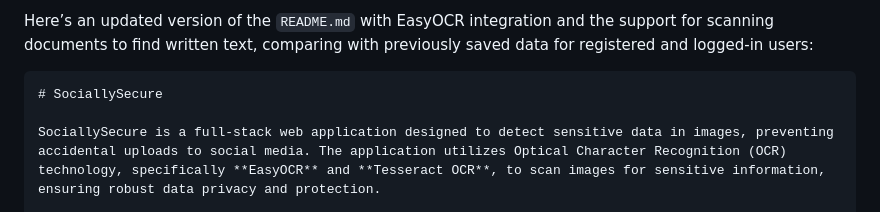
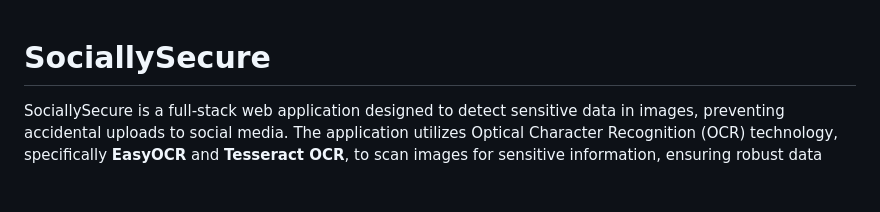
Before and after one commit to AkashDas253/SociallySecure, a Markdown page: readme.md, the part around the change. Drawn GitHub-style; blank space fills up the shorter version.

````diff
--- a/readme.md
+++ b/readme.md
@@ -1,6 +1,3 @@
-Here’s an updated version of the `README.md` with EasyOCR integration and the support for scanning documents to find written text, comparing with previously saved data for registered and logged-in users:
-
-```markdown
 # SociallySecure
 
 SociallySecure is a full-stack web application designed to detect sensitive data in images, preventing accidental uploads to social media. The application utilizes Optical Character Recognition (OCR) technology, specifically **EasyOCR** and **Tesseract OCR**, to scan images for sensitive information, ensuring robust data privacy and protection.
````
